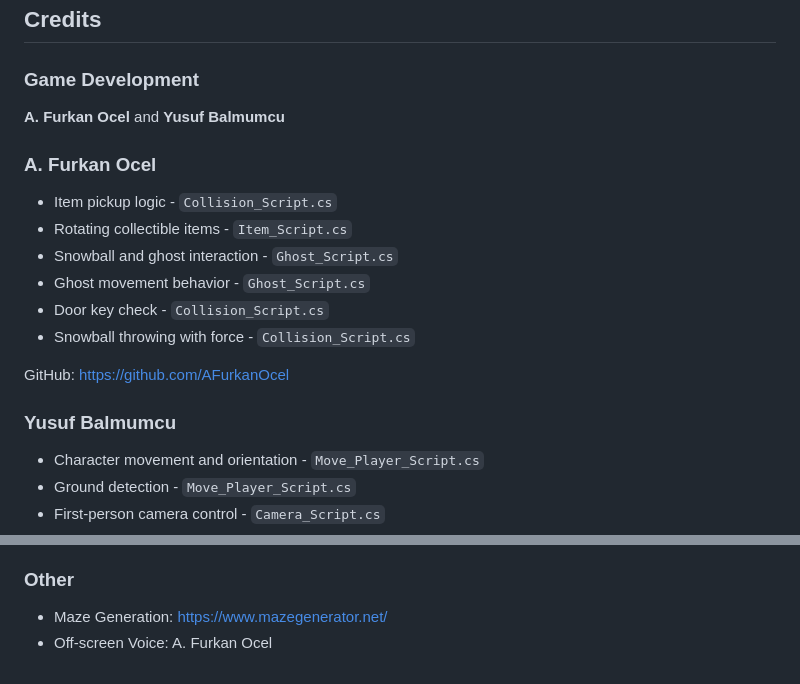
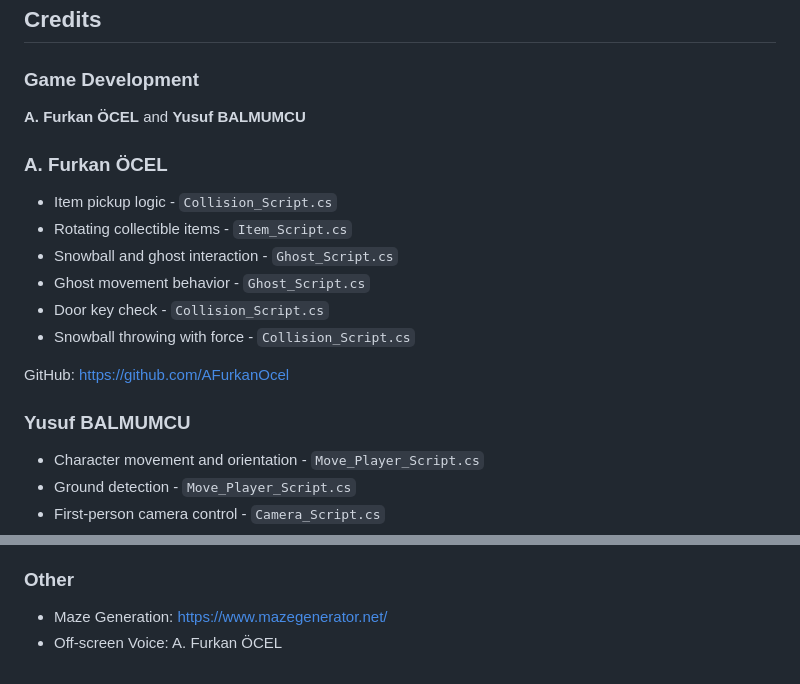
Before and after one commit to AFurkanOcel/Maze_Of_The_Ghost, a Markdown page: README.md, 2 parts joined by grey strips. Drawn GitHub-style.

Commit message:
Correct capitalization of contributor names in README
Update README.md

```diff
--- a/README.md
+++ b/README.md
@@ -146,9 +146,9 @@ Maze_Of_The_Ghost(Web)
 
 ### Game Development
 
-**A. Furkan Ocel** and **Yusuf Balmumcu**
+**A. Furkan ÖCEL** and **Yusuf BALMUMCU**
 
-### A. Furkan Ocel
+### A. Furkan ÖCEL
 
 - Item pickup logic - `Collision_Script.cs`
 - Rotating collectible items - `Item_Script.cs`
@@ -159,7 +159,7 @@ Maze_Of_The_Ghost(Web)
 
 GitHub: https://github.com/AFurkanOcel
 
-### Yusuf Balmumcu
+### Yusuf BALMUMCU
 
 - Character movement and orientation - `Move_Player_Script.cs`
 - Ground detection - `Move_Player_Script.cs`
@@ -189,4 +189,4 @@ GitHub: https://github.com/YusufBalmumcu
 ### Other
 
 - Maze Generation: https://www.mazegenerator.net/
-- Off-screen Voice: A. Furkan Ocel
+- Off-screen Voice: A. Furkan ÖCEL
```
